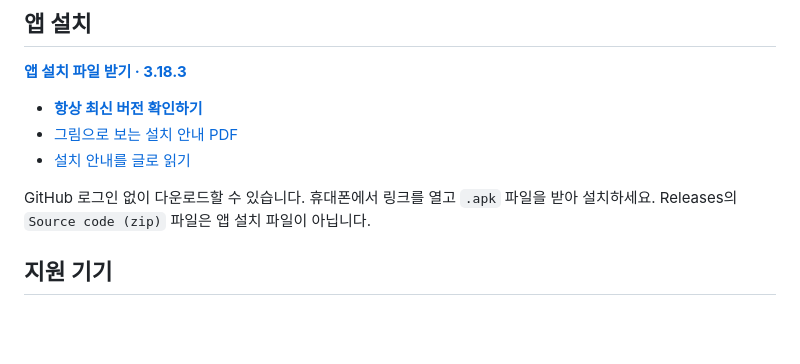
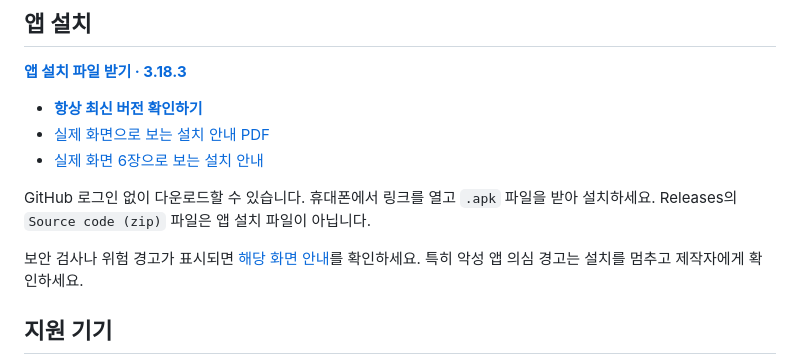
Before and after one commit to mydunalove-sena/my-health-log-releases, a Markdown page: README.md, the part around the change. Rendered like a GitHub page; blank space fills up the shorter version.

Commit message:
docs: add actual Android installation screenshots

```diff
--- a/README.md
+++ b/README.md
@@ -7,10 +7,12 @@
 **[앱 설치 파일 받기 · 3.18.3](<https://github.com/mydunalove-sena/my-health-log-releases/releases/download/v3.18.3/MyHealthLog-3.18.3%2B60-update.apk>)**
 
 - **[항상 최신 버전 확인하기](https://github.com/mydunalove-sena/my-health-log-releases/releases/latest)**
-- [그림으로 보는 설치 안내 PDF](https://github.com/mydunalove-sena/my-health-log-releases/releases/latest/download/Installation-Guide-ko.pdf)
-- [설치 안내를 글로 읽기](INSTALL.md)
+- [실제 화면으로 보는 설치 안내 PDF](https://github.com/mydunalove-sena/my-health-log-releases/releases/latest/download/Installation-Guide-ko.pdf)
+- [실제 화면 6장으로 보는 설치 안내](INSTALL.md)
 
 GitHub 로그인 없이 다운로드할 수 있습니다. 휴대폰에서 링크를 열고 `.apk` 파일을 받아 설치하세요. Releases의 `Source code (zip)` 파일은 앱 설치 파일이 아닙니다.
+
+보안 검사나 위험 경고가 표시되면 [해당 화면 안내](INSTALL.md)를 확인하세요. 특히 악성 앱 의심 경고는 설치를 멈추고 제작자에게 확인하세요.
 
 ## 지원 기기
 
```
Also changed, not shown: INSTALL.md (+66 -54 lines), images/01-open-apk.jpg (added), images/02-install-confirmation.jpg (added), images/03-play-protect-scan.jpg (added), images/04-source-warning.jpg (added), images/05-harmful-app-warning.jpg (added), images/06-auto-blocker-settings.jpg (added), 1 other file.
